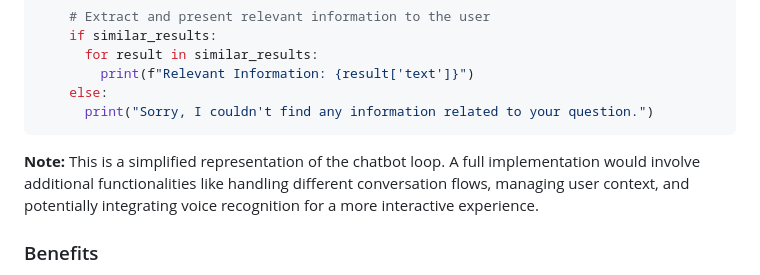
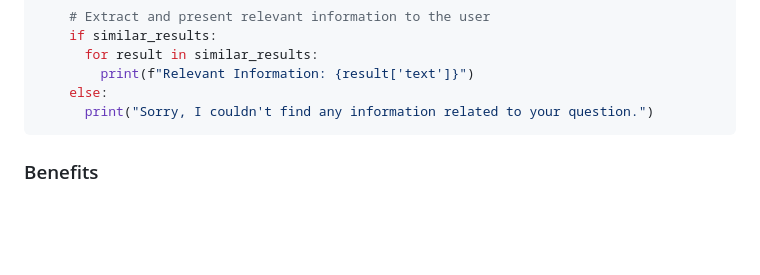
Before and after one commit to Azazel0203/Medical_ChatBot, a Markdown page: README.md, the part around the change. GitHub-like rendering; blank space fills up the shorter version.

````diff
--- a/README.md
+++ b/README.md
@@ -110,7 +110,6 @@ def chatbot_loop():
       print("Sorry, I couldn't find any information related to your question.")
 ```
 
-**Note:** This is a simplified representation of the chatbot loop. A full implementation would involve additional functionalities like handling different conversation flows, managing user context, and potentially integrating voice recognition for a more interactive experience.
 
 ###  Benefits
 
````
